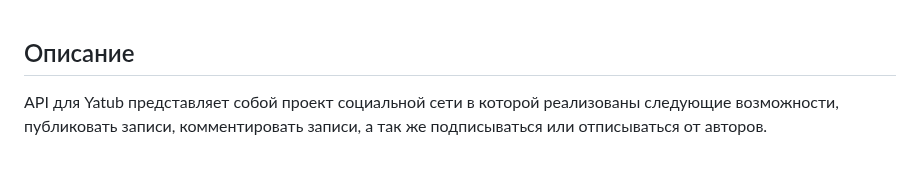
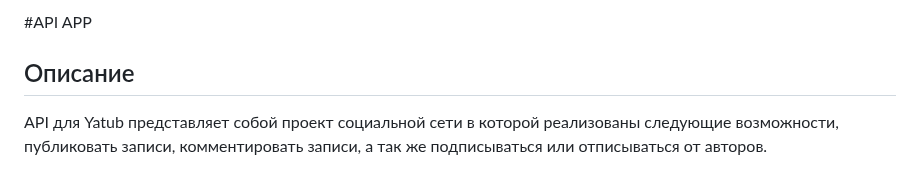
Before and after one commit to AbyaBulkhukov45/API_APP, a Markdown page: README.md, the part around the change. Rendered like a GitHub page.

```diff
--- a/README.md
+++ b/README.md
@@ -1,3 +1,5 @@
+#API APP
+
 ## Описание
 
 API для Yatub представляет собой проект социальной сети в которой реализованы следующие возможности,
```
